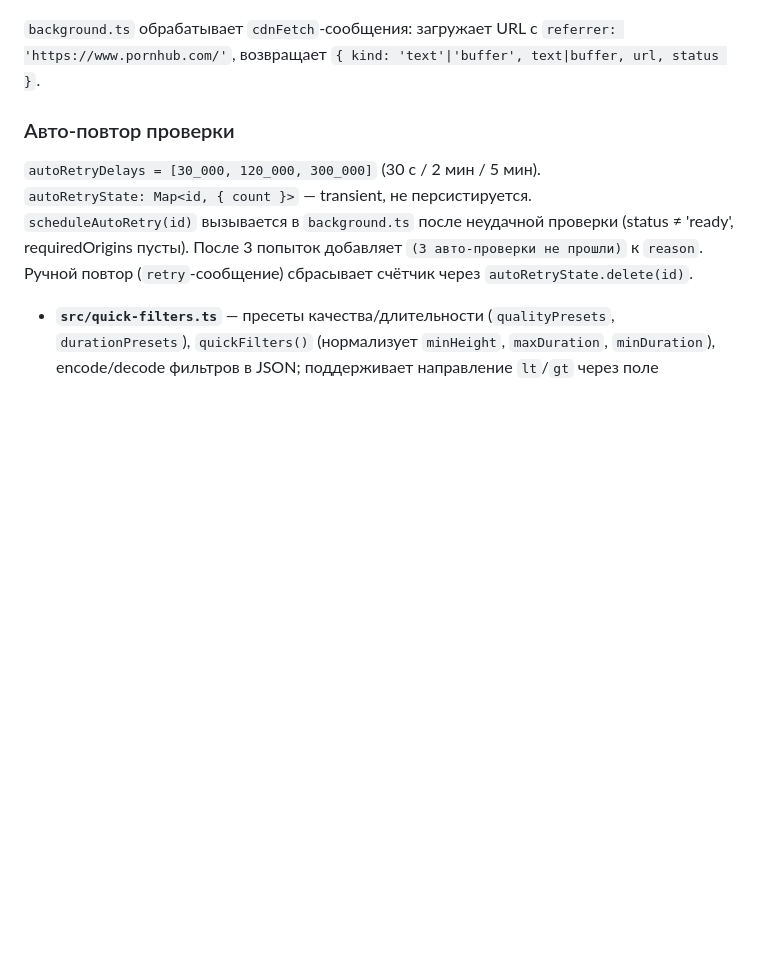
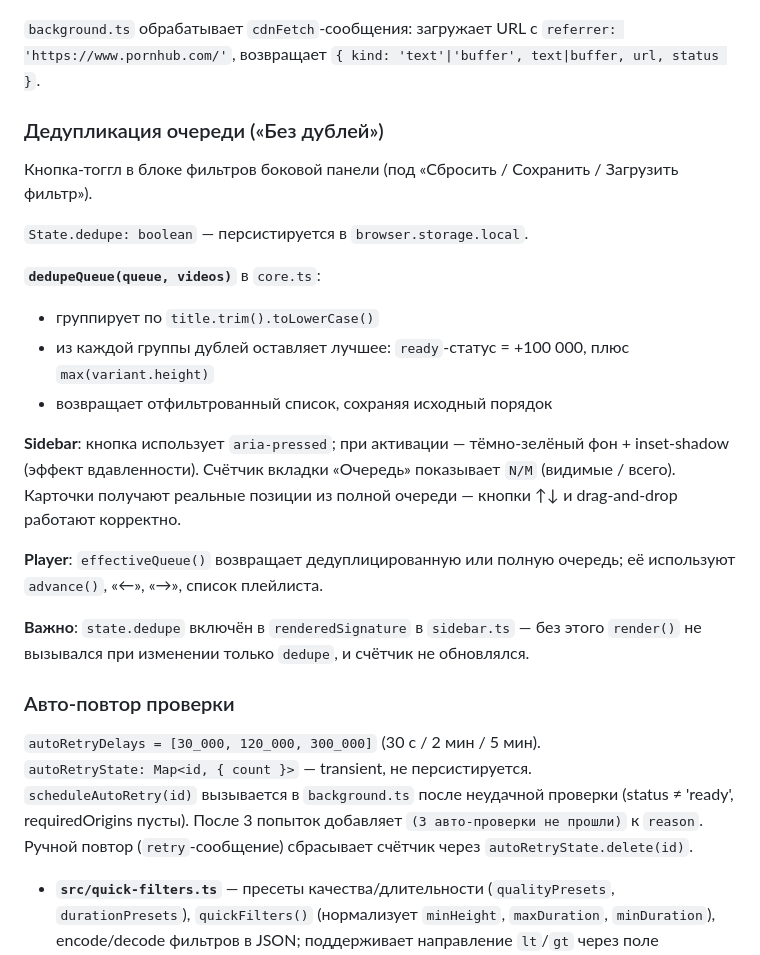
Before and after one commit to sergejsergeevsmirnov/firefox_playlist, a Markdown page: CLAUDE.md, the part around the change. Drawn GitHub-style; blank space fills up the shorter version.

Commit message:
docs: документировать функцию «Без дублей» (dedupeQueue)
CLAUDE.md: новый раздел «Дедупликация очереди» — алгоритм выбора
лучшего дубля, визуальная механика кнопки, баг с renderedSignature
PROJECT_MAP.md: State.dedupe в схеме состояния; описание effectiveQueue
в разделе плеера
STRUCTURE.md: dedupeQueue упомянут в core.ts

Co-Authored-By: Claude Sonnet 4.6 <noreply@anthropic.com>

```diff
--- a/CLAUDE.md
+++ b/CLAUDE.md
@@ -60,6 +60,23 @@ pnpm run package    # zip → artifacts/
 3. **`PhncdnLoader`** в `player.ts` — кастомный hls.js-загрузчик: перехватывает все запросы сегментов HLS и проксирует их через `browser.runtime.sendMessage({ type: 'cdnFetch', url })` → background-страница делает `fetch()` с нужным `referrer` и возвращает бинарный буфер или текст плейлиста.
 
 `background.ts` обрабатывает `cdnFetch`-сообщения: загружает URL с `referrer: 'https://www.pornhub.com/'`, возвращает `{ kind: 'text'|'buffer', text|buffer, url, status }`.
+
+### Дедупликация очереди («Без дублей»)
+
+Кнопка-тоггл в блоке фильтров боковой панели (под «Сбросить / Сохранить / Загрузить фильтр»).
+
+`State.dedupe: boolean` — персистируется в `browser.storage.local`.
+
+**`dedupeQueue(queue, videos)`** в `core.ts`:
+- группирует по `title.trim().toLowerCase()`
+- из каждой группы дублей оставляет лучшее: `ready`-статус = +100 000, плюс `max(variant.height)`
+- возвращает отфильтрованный список, сохраняя исходный порядок
+
+**Sidebar**: кнопка использует `aria-pressed`; при активации — тёмно-зелёный фон + inset-shadow (эффект вдавленности). Счётчик вкладки «Очередь» показывает `N/M` (видимые / всего). Карточки получают реальные позиции из полной очереди — кнопки ↑↓ и drag-and-drop работают корректно.
+
+**Player**: `effectiveQueue()` возвращает дедуплицированную или полную очередь; её используют `advance()`, «←», «→», список плейлиста.
+
+**Важно**: `state.dedupe` включён в `renderedSignature` в `sidebar.ts` — без этого `render()` не вызывался при изменении только `dedupe`, и счётчик не обновлялся.
 
 ### Авто-повтор проверки
 
```
Also changed, not shown: PROJECT_MAP.md (+3 -0 lines), STRUCTURE.md (+2 -1 lines).
